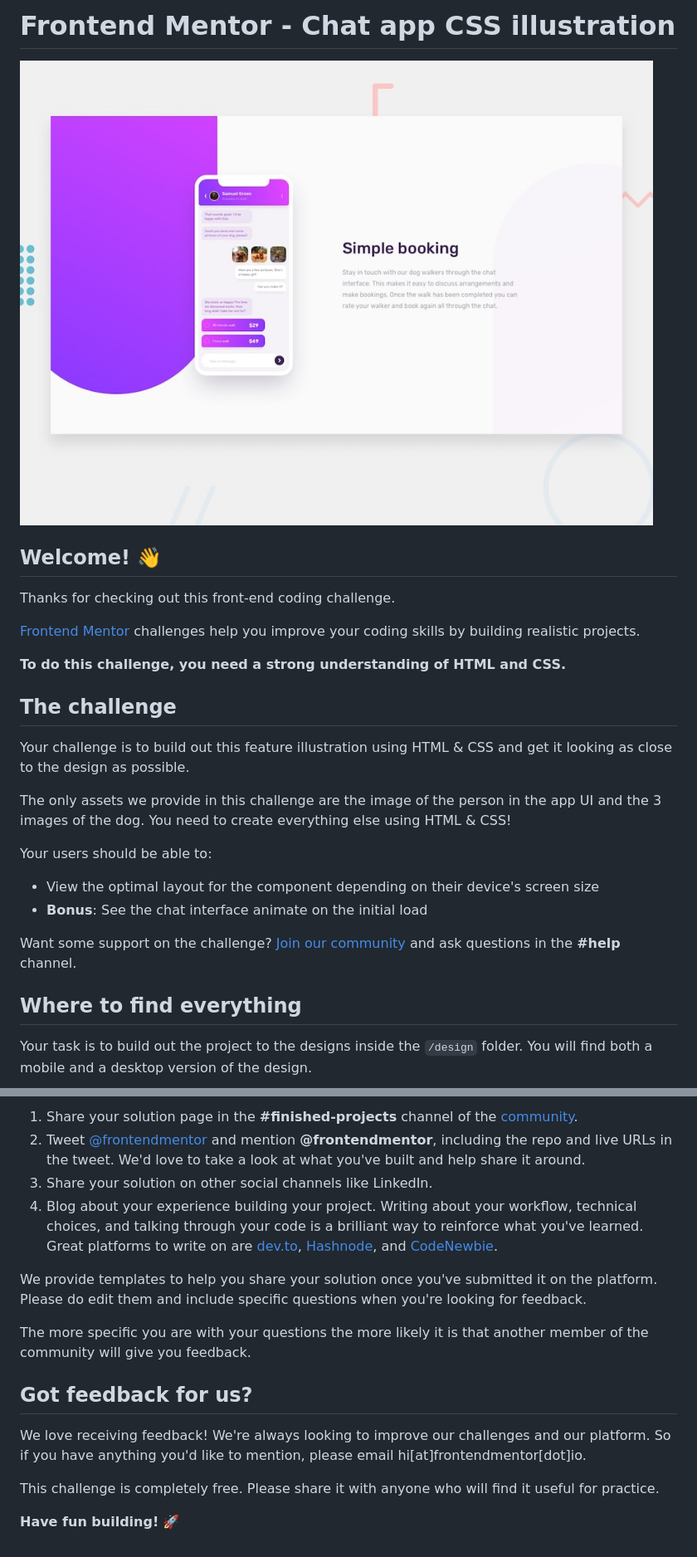
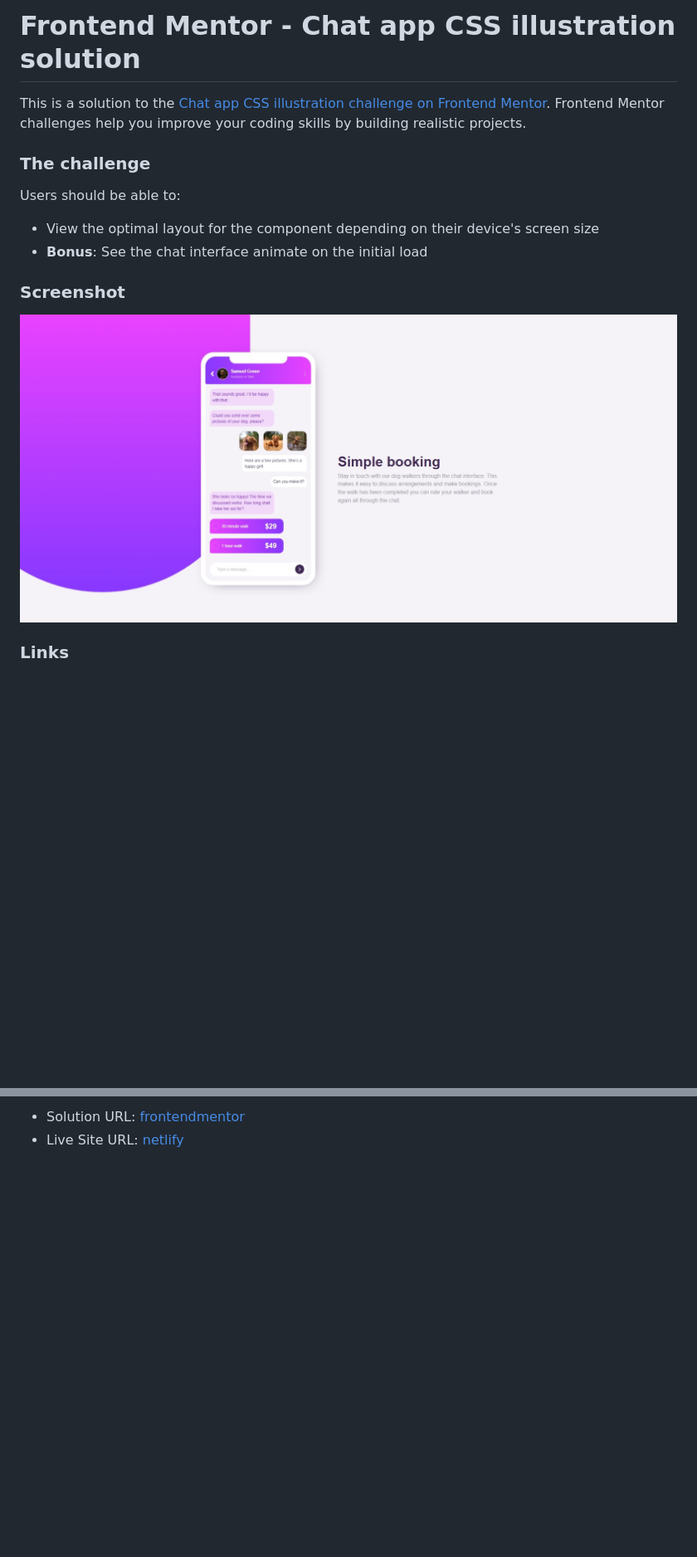
Before and after one commit to ccccchriz/chat-app-css-illustration-master, a Markdown page: README.md, 2 parts joined by grey strips. Shown: that part at 83% size. GitHub-like rendering; pictures changed too: screenshot.jpeg (added); blank space fills up the shorter version.

Commit message:
Added readme with screenshot

```diff
--- a/README.md
+++ b/README.md
@@ -1,29 +1,17 @@
-# Frontend Mentor - Chat app CSS illustration
+# Frontend Mentor - Chat app CSS illustration solution
 
-![Design preview for the Chat app CSS illustration coding challenge](./design/desktop-preview.jpg)
+This is a solution to the [Chat app CSS illustration challenge on Frontend Mentor](https://www.frontendmentor.io/challenges/chat-app-css-illustration-O5auMkFqY). Frontend Mentor challenges help you improve your coding skills by building realistic projects.
 
-## Welcome! 👋
+### The challenge
 
-Thanks for checking out this front-end coding challenge.
-
-[Frontend Mentor](https://www.frontendmentor.io) challenges help you improve your coding skills by building realistic projects.
-
-**To do this challenge, you need a strong understanding of HTML and CSS.**
-
-## The challenge
-
-Your challenge is to build out this feature illustration using HTML & CSS and get it looking as close to the design as possible.
-
-The only assets we provide in this challenge are the image of the person in the app UI and the 3 images of the dog. You need to create everything else using HTML & CSS!
-
-Your users should be able to:
+Users should be able to:
 
 - View the optimal layout for the component depending on their device's screen size
 - **Bonus**: See the chat interface animate on the initial load
 
-Want some support on the challenge? [Join our community](https://www.frontendmentor.io/community) and ask questions in the **#help** channel.
+### Screenshot
 
-## Where to find everything
+![](./screenshot.jpeg)
 
-Your task is to build out the project to the designs inside the `/design` folder. You will find both a mobile and a desktop version of the design.
+### Links
 
@@ -77,16 +18,2 @@ There are multiple places you can share your solution:
-1. Share your solution page in the **#finished-projects** channel of the [community](https://www.frontendmentor.io/community).
-2. Tweet [@frontendmentor](https://twitter.com/frontendmentor) and mention **@frontendmentor**, including the repo and live URLs in the tweet. We'd love to take a look at what you've built and help share it around.
-3. Share your solution on other social channels like LinkedIn.
-4. Blog about your experience building your project. Writing about your workflow, technical choices, and talking through your code is a brilliant way to reinforce what you've learned. Great platforms to write on are [dev.to](https://dev.to/), [Hashnode](https://hashnode.com/), and [CodeNewbie](https://community.codenewbie.org/).
-
-We provide templates to help you share your solution once you've submitted it on the platform. Please do edit them and include specific questions when you're looking for feedback.
-
-The more specific you are with your questions the more likely it is that another member of the community will give you feedback.
-
-## Got feedback for us?
-
-We love receiving feedback! We're always looking to improve our challenges and our platform. So if you have anything you'd like to mention, please email hi[at]frontendmentor[dot]io.
-
-This challenge is completely free. Please share it with anyone who will find it useful for practice.
-
-**Have fun building!** 🚀
+- Solution URL: [frontendmentor]()
+- Live Site URL: [netlify](https://vermillion-truffle-e7566e.netlify.app)
```
Also changed, not shown: other parts of README.md (+0 -47 lines), README-template.md (deleted, +0 -111 lines).
